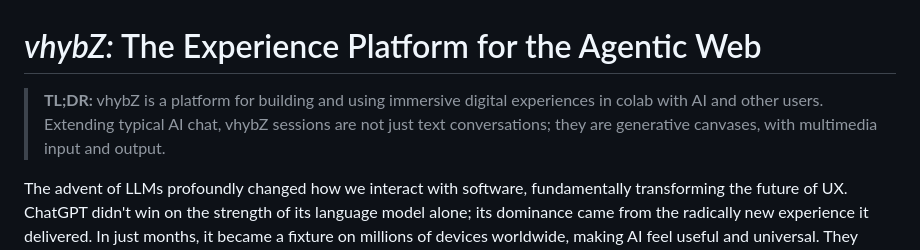
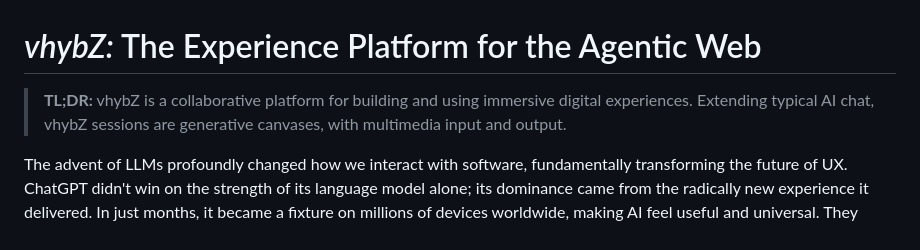
Before and after one commit to vhybzOS/vhybZ, a Markdown page: README.md, the part around the change. Rendered like a GitHub page.

Commit message:
Shorten TL;DR

```diff
--- a/README.md
+++ b/README.md
@@ -1,6 +1,6 @@
 # *vhybZ:* The Experience Platform for the Agentic Web
 
-> **TL;DR:** vhybZ is a platform for building and using immersive digital experiences in colab with AI and other users. Extending typical AI chat, vhybZ sessions are not just text conversations; they are generative canvases, with multimedia input and output.
+> **TL;DR:** vhybZ is a collaborative platform for building and using immersive digital experiences. Extending typical AI chat, vhybZ sessions are generative canvases, with multimedia input and output.
 
 The advent of LLMs profoundly changed how we interact with software, fundamentally transforming the future of UX. ChatGPT didn't win on the strength of its language model alone; its dominance came from the radically new experience it delivered. In just months, it became a fixture on millions of devices worldwide, making AI feel useful and universal. They demoed how synergy between form and function pushes boundaries.
 
```
